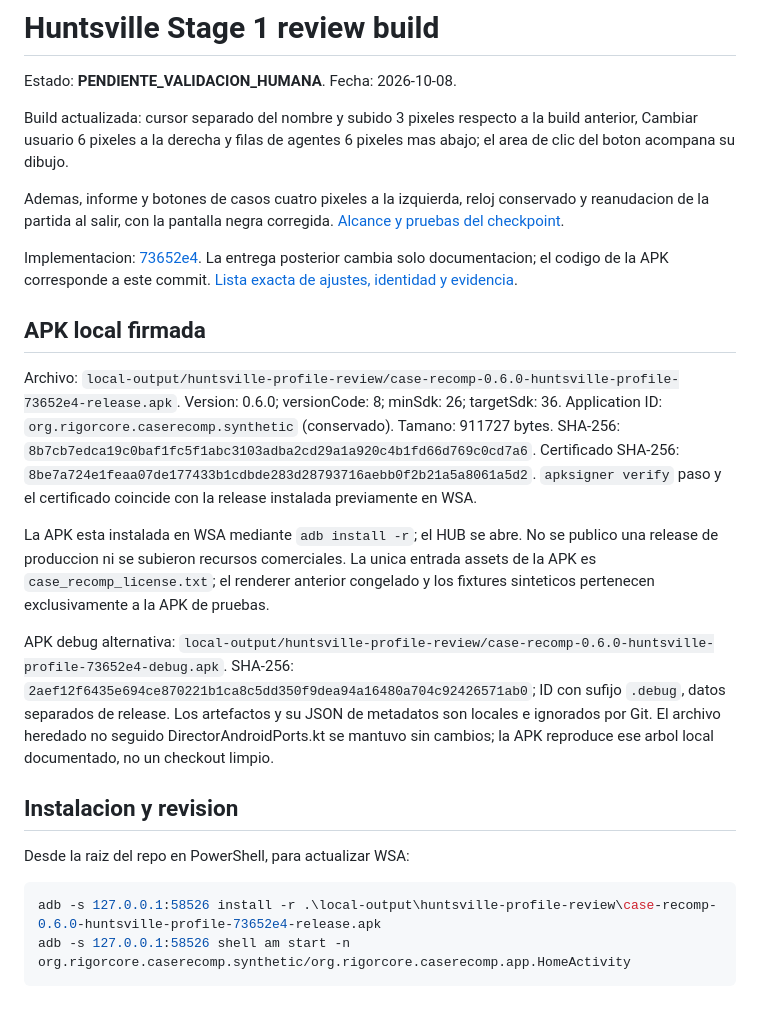
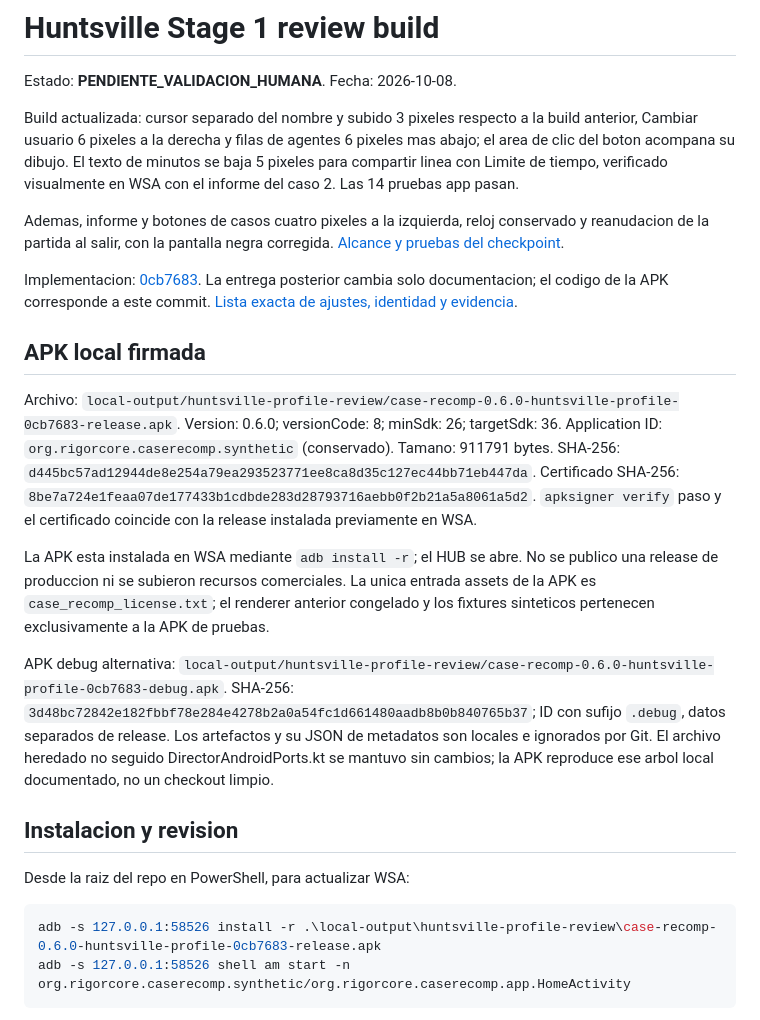
Before and after one commit to Dr3amyBerry/Case-Recomp, a Markdown page: docs/HUNTSVILLE_REVIEW_BUILD.md, the part around the change. Drawn GitHub-style.

Commit message:
Update Huntsville time-limit alignment review APK metadata

````diff
--- a/docs/HUNTSVILLE_REVIEW_BUILD.md
+++ b/docs/HUNTSVILLE_REVIEW_BUILD.md
@@ -5,22 +5,24 @@ Estado: **PENDIENTE_VALIDACION_HUMANA**. Fecha: 2026-10-08.
 Build actualizada: cursor separado del nombre y subido 3 pixeles respecto a la build anterior,
 Cambiar usuario 6 pixeles a la derecha
 y filas de agentes 6 pixeles mas abajo; el area de clic del boton acompana su dibujo.
+El texto de minutos se baja 5 pixeles para compartir linea con Limite de tiempo,
+verificado visualmente en WSA con el informe del caso 2. Las 14 pruebas app pasan.
 
 Ademas, informe y botones de casos cuatro pixeles a la izquierda, reloj conservado
 y reanudacion de la partida al salir, con la pantalla negra corregida.
 [Alcance y pruebas del checkpoint](HUNTSVILLE_SESSION_CHECKPOINT.md).
 
-Implementacion: [73652e4](https://github.com/Dr3amyBerry/Case-Recomp/commit/73652e432dd3cdea37bb9e23b7cf542d79621c64).
+Implementacion: [0cb7683](https://github.com/Dr3amyBerry/Case-Recomp/commit/0cb7683e680139a03500fcf3860a14859880ba8b).
 La entrega posterior cambia solo documentacion; el codigo de la APK corresponde a este commit.
 [Lista exacta de ajustes, identidad y evidencia](HUNTSVILLE_PRESENTATION_ISOLATION.md).
 
 ## APK local firmada
 
-Archivo: `local-output/huntsville-profile-review/case-recomp-0.6.0-huntsville-profile-73652e4-release.apk`.
+Archivo: `local-output/huntsville-profile-review/case-recomp-0.6.0-huntsville-profile-0cb7683-release.apk`.
 Version: 0.6.0; versionCode: 8; minSdk: 26; targetSdk: 36.
 Application ID: `org.rigorcore.caserecomp.synthetic` (conservado).
-Tamano: 911727 bytes.
-SHA-256: `8b7cb7edca19c0baf1fc5f1abc3103adba2cd29a1a920c4b1fd66d769c0cd7a6`.
+Tamano: 911791 bytes.
+SHA-256: `d445bc57ad12944de8e254a79ea293523771ee8ca8d35c127ec44bb71eb447da`.
 Certificado SHA-256: `8be7a724e1feaa07de177433b1cdbde283d28793716aebb0f2b21a5a8061a5d2`.
 `apksigner verify` paso y el certificado coincide con la release instalada previamente en WSA.
 
@@ -29,8 +31,8 @@ No se publico una release de produccion ni se subieron recursos comerciales.
 La unica entrada assets de la APK es `case_recomp_license.txt`; el renderer anterior
 congelado y los fixtures sinteticos pertenecen exclusivamente a la APK de pruebas.
 
-APK debug alternativa: `local-output/huntsville-profile-review/case-recomp-0.6.0-huntsville-profile-73652e4-debug.apk`.
-SHA-256: `2aef12f6435e694ce870221b1ca8c5dd350f9dea94a16480a704c92426571ab0`; ID con sufijo `.debug`, datos separados de release.
+APK debug alternativa: `local-output/huntsville-profile-review/case-recomp-0.6.0-huntsville-profile-0cb7683-debug.apk`.
+SHA-256: `3d48bc72842e182fbbf78e284e4278b2a0a54fc1d661480aadb8b0b840765b37`; ID con sufijo `.debug`, datos separados de release.
 Los artefactos y su JSON de metadatos son locales e ignorados por Git.
 El archivo heredado no seguido DirectorAndroidPorts.kt se mantuvo sin cambios;
 la APK reproduce ese arbol local documentado, no un checkout limpio.
@@ -40,7 +42,7 @@ la APK reproduce ese arbol local documentado, no un checkout limpio.
 Desde la raiz del repo en PowerShell, para actualizar WSA:
 
 ```powershell
-adb -s 127.0.0.1:58526 install -r .\local-output\huntsville-profile-review\case-recomp-0.6.0-huntsville-profile-73652e4-release.apk
+adb -s 127.0.0.1:58526 install -r .\local-output\huntsville-profile-review\case-recomp-0.6.0-huntsville-profile-0cb7683-release.apk
 adb -s 127.0.0.1:58526 shell am start -n org.rigorcore.caserecomp.synthetic/org.rigorcore.caserecomp.app.HomeActivity
 ```
 
````
